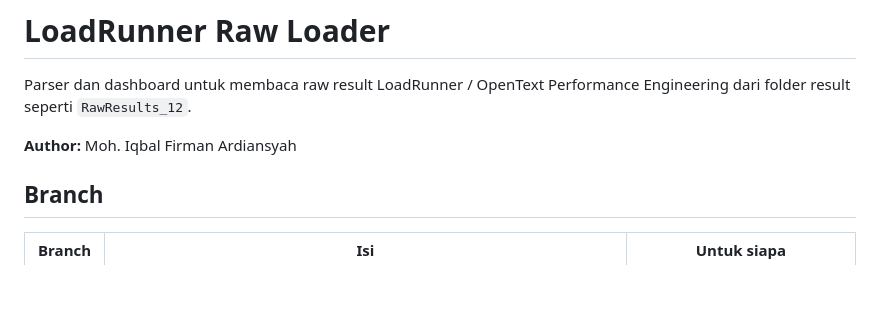
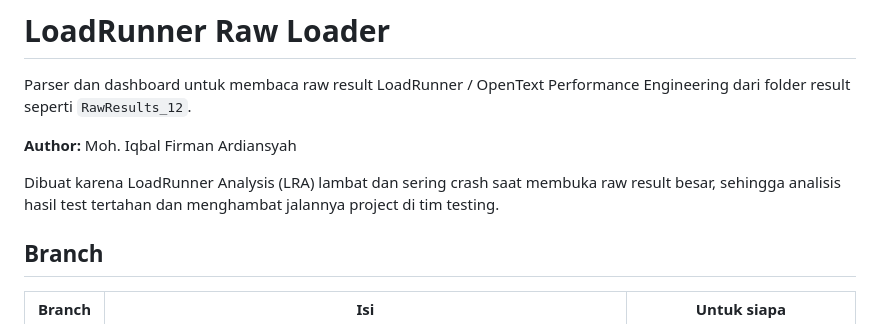
Before and after one commit to iqbalf-a/loadrunner-raw-loader, a Markdown page: README.md, the part around the change. GitHub-like rendering; blank space fills up the shorter version.

Commit message:
Add why the tool exists under the author line
Menyamakan dengan branch lokal: LRA lambat dan sering crash membuka raw
result besar, sehingga analisis hasil test tertahan di tim testing.

Co-Authored-By: Claude Opus 5 <noreply@anthropic.com>
Claude-Session: https://claude.ai/code/session_01UrBmNyoqk6stkpiDqRArM5

```diff
--- a/README.md
+++ b/README.md
@@ -3,6 +3,9 @@
 Parser dan dashboard untuk membaca raw result LoadRunner / OpenText Performance Engineering dari folder result seperti `RawResults_12`.
 
 **Author:** Moh. Iqbal Firman Ardiansyah
+
+Dibuat karena LoadRunner Analysis (LRA) lambat dan sering crash saat membuka raw result besar,
+sehingga analisis hasil test tertahan dan menghambat jalannya project di tim testing.
 
 ## Branch
 
```
